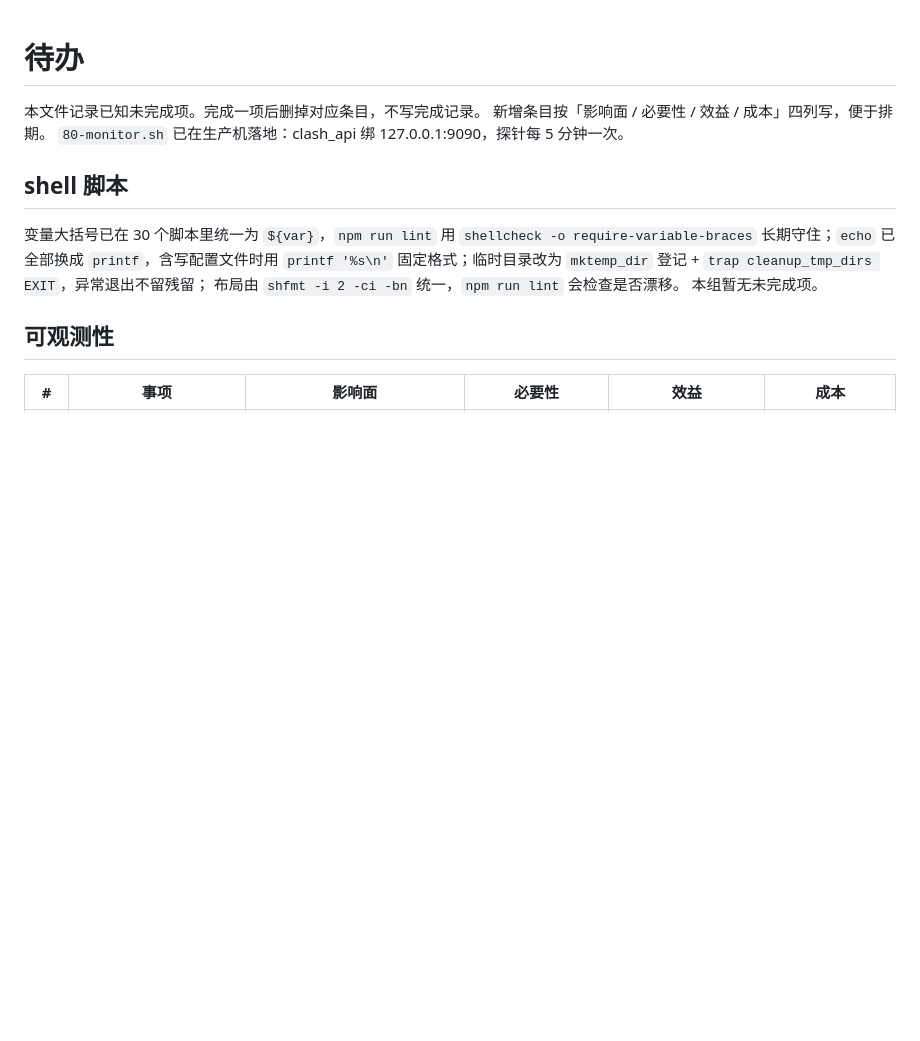
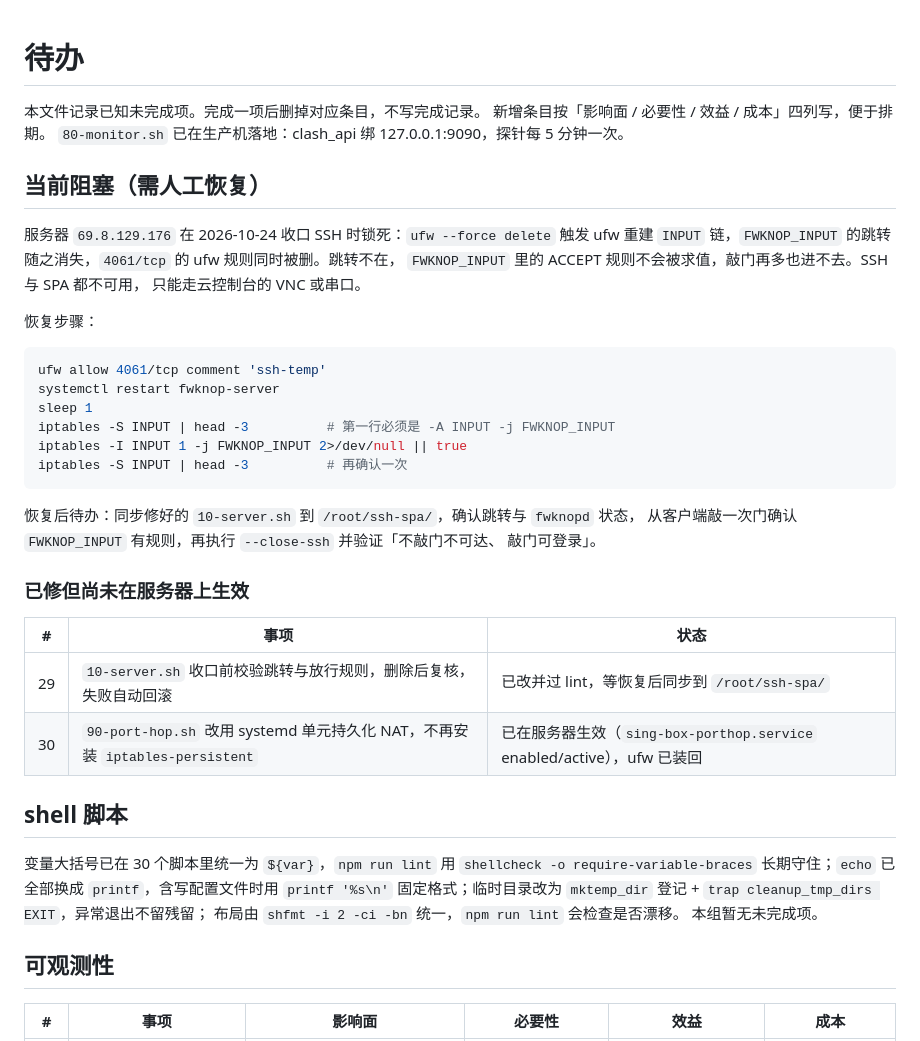
Before and after one commit to wiskewu/cyprinus-surge, a Markdown page: TODO.md, the part around the change. GitHub-like rendering; blank space fills up the shorter version.

Commit message:
docs(待办): 记录收口锁死的恢复步骤与在途修复
2026-10-24 收口后服务器 SSH 与 SPA 同时不可用，只能走云控制台。把现象、
成因与三步恢复命令写在文件顶部，避免下次重装环境时重新推导。

同时记下两条在途项：10-server.sh 的校验改动待同步到服务器；
90-port-hop.sh 的 systemd 改造已在服务器生效。

````diff
--- a/TODO.md
+++ b/TODO.md
@@ -3,6 +3,35 @@
 本文件记录已知未完成项。完成一项后删掉对应条目，不写完成记录。
 新增条目按「影响面 / 必要性 / 效益 / 成本」四列写，便于排期。
 `80-monitor.sh` 已在生产机落地：clash_api 绑 127.0.0.1:9090，探针每 5 分钟一次。
+
+## 当前阻塞（需人工恢复）
+
+服务器 `69.8.129.176` 在 2026-10-24 收口 SSH 时锁死：`ufw --force delete` 触发 ufw 重建
+`INPUT` 链，`FWKNOP_INPUT` 的跳转随之消失，`4061/tcp` 的 ufw 规则同时被删。跳转不在，
+`FWKNOP_INPUT` 里的 ACCEPT 规则不会被求值，敲门再多也进不去。SSH 与 SPA 都不可用，
+只能走云控制台的 VNC 或串口。
+
+恢复步骤：
+
+```bash
+ufw allow 4061/tcp comment 'ssh-temp'
+systemctl restart fwknop-server
+sleep 1
+iptables -S INPUT | head -3          # 第一行必须是 -A INPUT -j FWKNOP_INPUT
+iptables -I INPUT 1 -j FWKNOP_INPUT 2>/dev/null || true
+iptables -S INPUT | head -3          # 再确认一次
+```
+
+恢复后待办：同步修好的 `10-server.sh` 到 `/root/ssh-spa/`，确认跳转与 `fwknopd` 状态，
+从客户端敲一次门确认 `FWKNOP_INPUT` 有规则，再执行 `--close-ssh` 并验证「不敲门不可达、
+敲门可登录」。
+
+### 已修但尚未在服务器上生效
+
+| # | 事项 | 状态 |
+| --- | --- | --- |
+| 29 | `10-server.sh` 收口前校验跳转与放行规则，删除后复核，失败自动回滚 | 已改并过 lint，等恢复后同步到 `/root/ssh-spa/` |
+| 30 | `90-port-hop.sh` 改用 systemd 单元持久化 NAT，不再安装 `iptables-persistent` | 已在服务器生效（`sing-box-porthop.service` enabled/active），ufw 已装回 |
 
 ## shell 脚本
 
````
